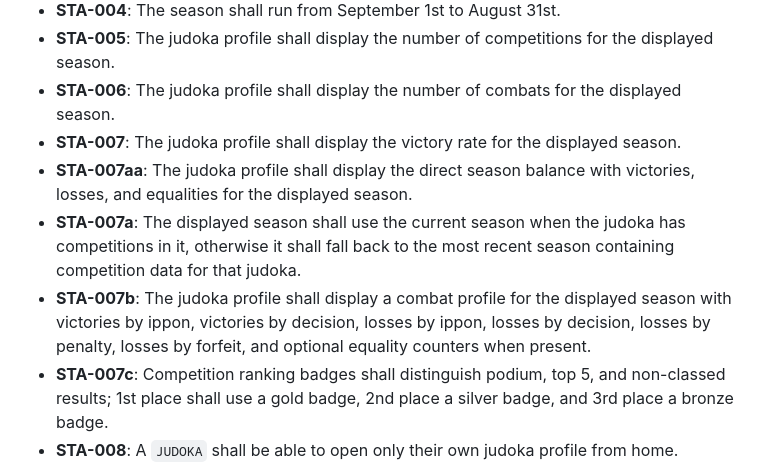
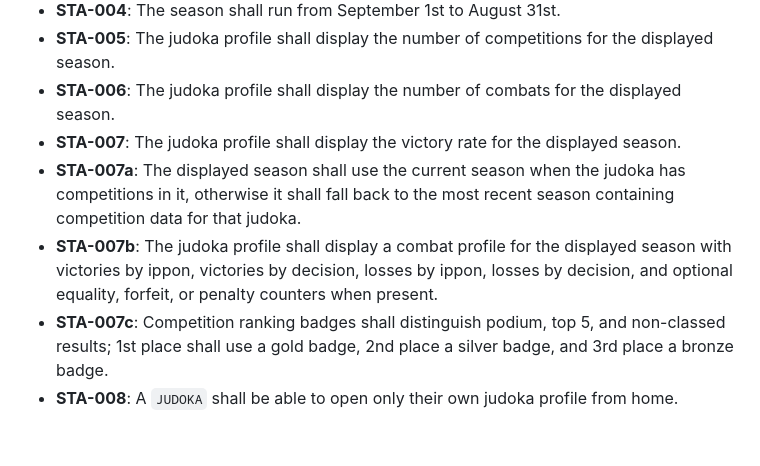
Before and after one commit to elkouhen-judo/competitions-judo, a Markdown page: spec.md, the part around the change. GitHub-like rendering; blank space fills up the shorter version.

Commit message:
Clarify performance profile counters

```diff
--- a/spec.md
+++ b/spec.md
@@ -125,9 +125,8 @@ This specification does not define:
 - **STA-005**: The judoka profile shall display the number of competitions for the displayed season.
 - **STA-006**: The judoka profile shall display the number of combats for the displayed season.
 - **STA-007**: The judoka profile shall display the victory rate for the displayed season.
-- **STA-007aa**: The judoka profile shall display the direct season balance with victories, losses, and equalities for the displayed season.
 - **STA-007a**: The displayed season shall use the current season when the judoka has competitions in it, otherwise it shall fall back to the most recent season containing competition data for that judoka.
-- **STA-007b**: The judoka profile shall display a combat profile for the displayed season with victories by ippon, victories by decision, losses by ippon, losses by decision, losses by penalty, losses by forfeit, and optional equality counters when present.
+- **STA-007b**: The judoka profile shall display a combat profile for the displayed season with victories by ippon, victories by decision, losses by ippon, losses by decision, and optional equality, forfeit, or penalty counters when present.
 - **STA-007c**: Competition ranking badges shall distinguish podium, top 5, and non-classed results; 1st place shall use a gold badge, 2nd place a silver badge, and 3rd place a bronze badge.
 - **STA-008**: A `JUDOKA` shall be able to open only their own judoka profile from home.
 - **STA-009**: A `PARENT` shall be able to open their own judoka profile and the profiles of linked children only.
```
